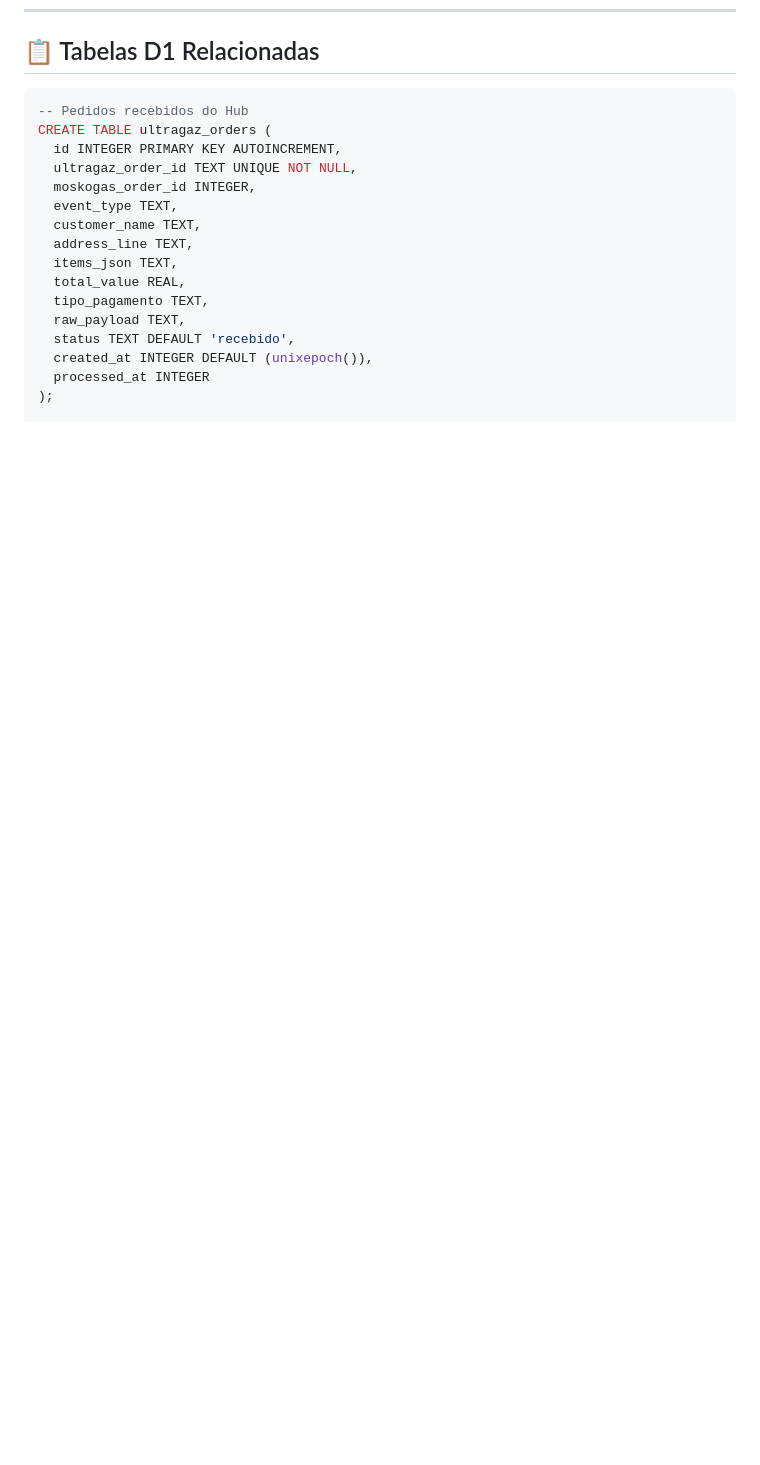
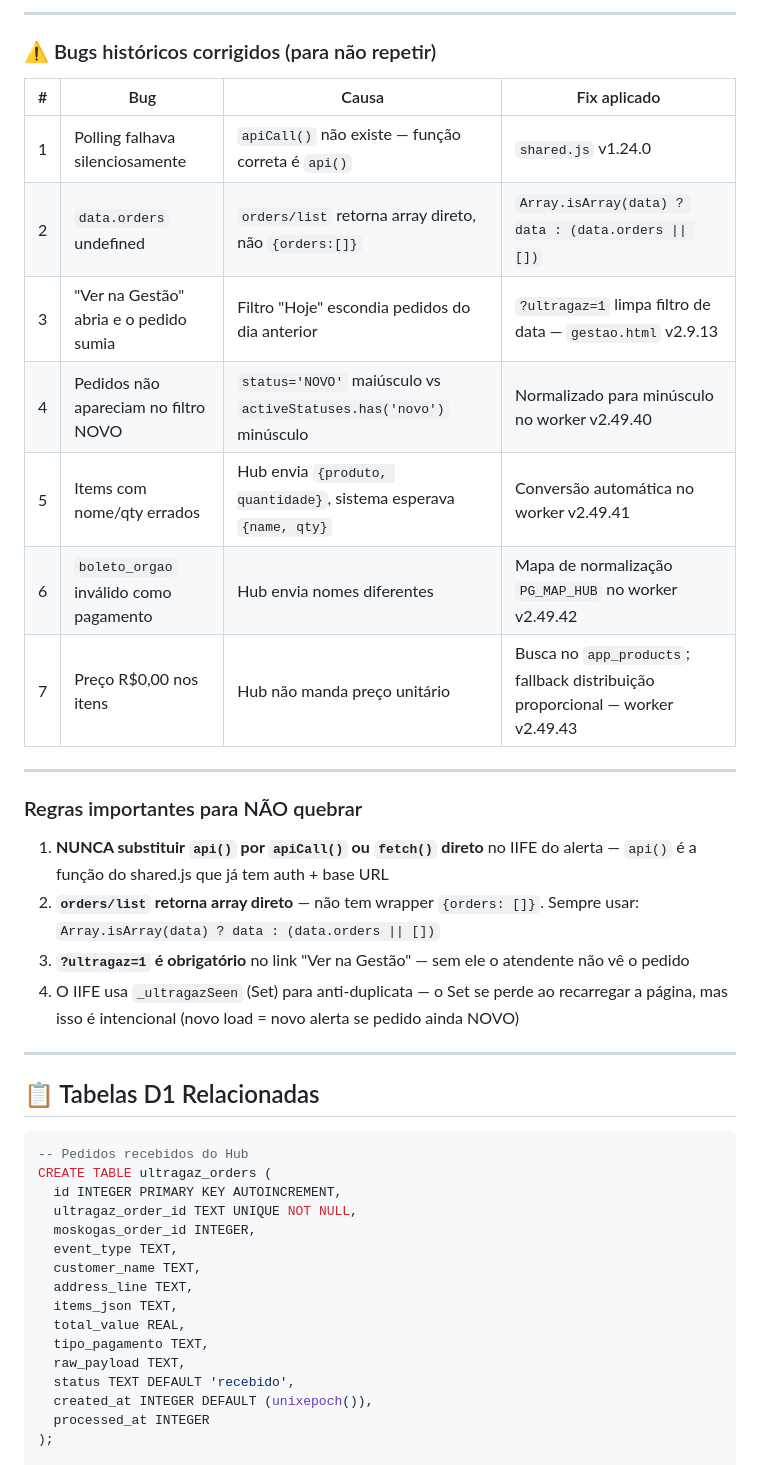
Before and after one commit to luismosko/moskogas-app, a Markdown page: ultragaz-robot/DOCUMENTACAO.md, the part around one of its changes. GitHub-like rendering; blank space fills up the shorter version.

````diff
--- a/ultragaz-robot/DOCUMENTACAO.md
+++ b/ultragaz-robot/DOCUMENTACAO.md
@@ -239,3 +290,28 @@ pm2 save
+---
+
+### ⚠️ Bugs históricos corrigidos (para não repetir)
+
+| # | Bug | Causa | Fix aplicado |
+|---|-----|-------|-------------|
+| 1 | Polling falhava silenciosamente | `apiCall()` não existe — função correta é `api()` | `shared.js` v1.24.0 |
+| 2 | `data.orders` undefined | `orders/list` retorna array direto, não `{orders:[]}` | `Array.isArray(data) ? data : (data.orders \|\| [])` |
+| 3 | "Ver na Gestão" abria e o pedido sumia | Filtro "Hoje" escondia pedidos do dia anterior | `?ultragaz=1` limpa filtro de data — `gestao.html` v2.9.13 |
+| 4 | Pedidos não apareciam no filtro NOVO | `status='NOVO'` maiúsculo vs `activeStatuses.has('novo')` minúsculo | Normalizado para minúsculo no worker v2.49.40 |
+| 5 | Items com nome/qty errados | Hub envia `{produto, quantidade}`, sistema esperava `{name, qty}` | Conversão automática no worker v2.49.41 |
+| 6 | `boleto_orgao` inválido como pagamento | Hub envia nomes diferentes | Mapa de normalização `PG_MAP_HUB` no worker v2.49.42 |
+| 7 | Preço R$0,00 nos itens | Hub não manda preço unitário | Busca no `app_products`; fallback distribuição proporcional — worker v2.49.43 |
+
+---
+
+### Regras importantes para NÃO quebrar
+
+1. **NUNCA substituir `api()` por `apiCall()` ou `fetch()` direto** no IIFE do alerta — `api()` é a função do shared.js que já tem auth + base URL
+2. **`orders/list` retorna array direto** — não tem wrapper `{orders: []}`. Sempre usar: `Array.isArray(data) ? data : (data.orders || [])`
+3. **`?ultragaz=1` é obrigatório** no link "Ver na Gestão" — sem ele o atendente não vê o pedido
+4. O IIFE usa `_ultragazSeen` (Set) para anti-duplicata — o Set se perde ao recarregar a página, mas isso é intencional (novo load = novo alerta se pedido ainda NOVO)
+
+---
+
 ## 📋 Tabelas D1 Relacionadas
 
 ```sql
````
Also changed, not shown: other parts of ultragaz-robot/DOCUMENTACAO.md (+51 -0 lines).
